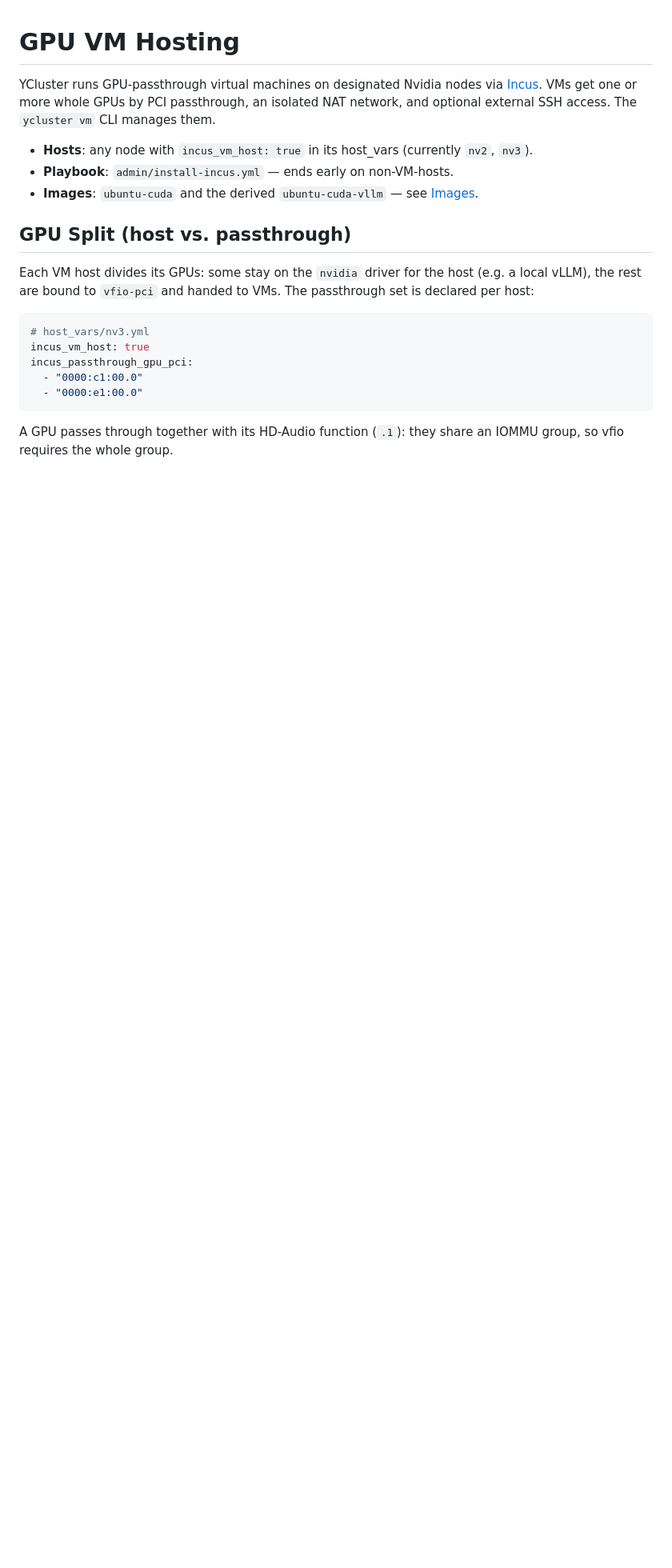
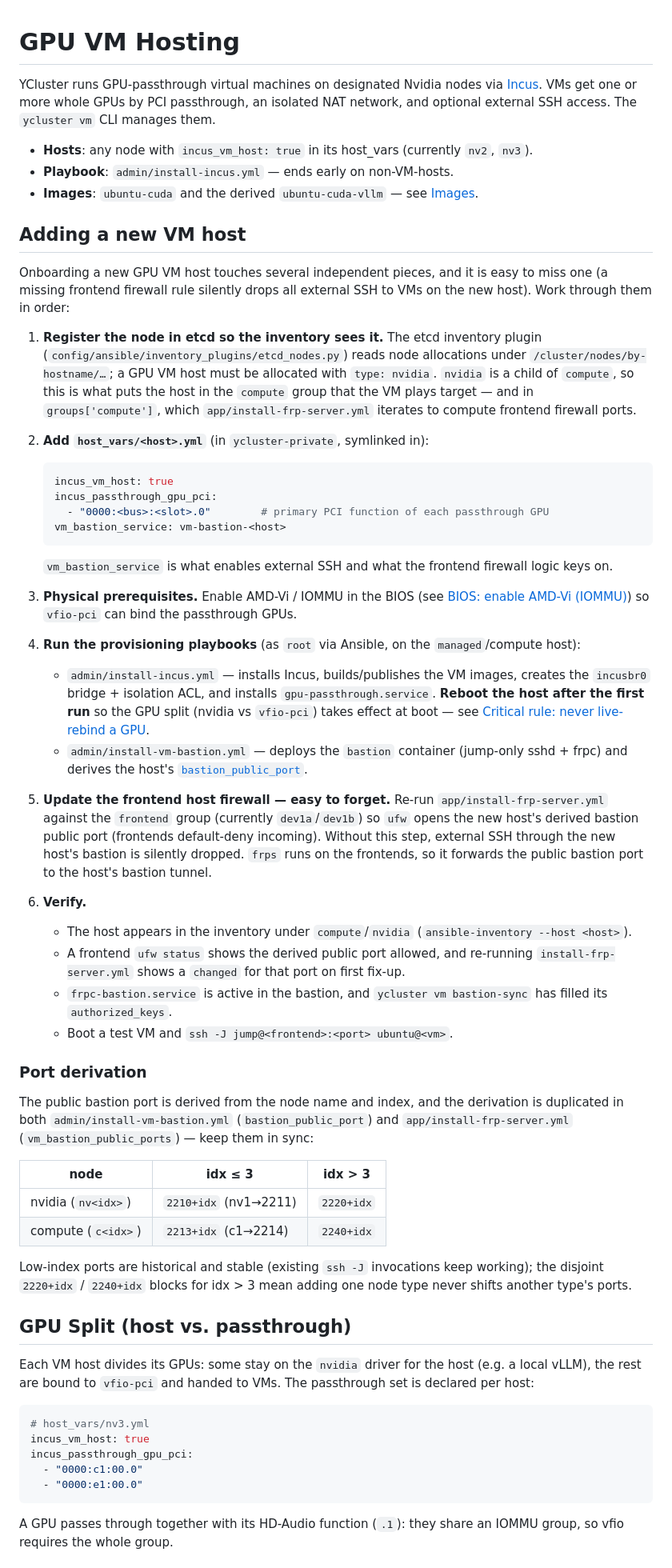
Before and after one commit to devrandom/YCluster, a Markdown page: docs/operations/vm-hosting.md, the part around one of its changes. Shown at 80% size. Rendered like a GitHub page; blank space fills up the shorter version.

Commit message:
Document pieces needed to onboard a new VM host

````diff
--- a/docs/operations/vm-hosting.md
+++ b/docs/operations/vm-hosting.md
@@ -10,6 +10,80 @@ optional external SSH access. The `ycluster vm` CLI manages them.
 - **Playbook**: `admin/install-incus.yml` — ends early on non-VM-hosts.
 - **Images**: `ubuntu-cuda` and the derived `ubuntu-cuda-vllm` — see
   [Images](#images).
+
+## Adding a new VM host
+
+Onboarding a new GPU VM host touches several independent pieces, and it is
+easy to miss one (a missing frontend firewall rule silently drops all
+external SSH to VMs on the new host). Work through them in order:
+
+1. **Register the node in etcd so the inventory sees it.** The etcd
+   inventory plugin (`config/ansible/inventory_plugins/etcd_nodes.py`)
+   reads node allocations under `/cluster/nodes/by-hostname/…`; a GPU VM
+   host must be allocated with `type: nvidia`. `nvidia` is a child of
+   `compute`, so this is what puts the host in the `compute` group that the
+   VM plays target — and in `groups['compute']`, which
+   `app/install-frp-server.yml` iterates to compute frontend firewall
+   ports.
+
+2. **Add `host_vars/<host>.yml`** (in `ycluster-private`, symlinked in):
+   ```yaml
+   incus_vm_host: true
+   incus_passthrough_gpu_pci:
+     - "0000:<bus>:<slot>.0"        # primary PCI function of each passthrough GPU
+   vm_bastion_service: vm-bastion-<host>
+   ```
+   `vm_bastion_service` is what enables external SSH and what the frontend
+   firewall logic keys on.
+
+3. **Physical prerequisites.** Enable AMD-Vi / IOMMU in the BIOS (see
+   [BIOS: enable AMD-Vi (IOMMU)](#bios-enable-amd-vi-iommu)) so `vfio-pci`
+   can bind the passthrough GPUs.
+
+4. **Run the provisioning playbooks** (as `root` via Ansible, on the
+   `managed`/compute host):
+   - `admin/install-incus.yml` — installs Incus, builds/publishes the VM
+     images, creates the `incusbr0` bridge + isolation ACL, and installs
+     `gpu-passthrough.service`. **Reboot the host after the first run** so
+     the GPU split (nvidia vs `vfio-pci`) takes effect at boot — see
+     [Critical rule: never live-rebind a GPU](#critical-rule-never-live-rebind-a-gpu).
+   - `admin/install-vm-bastion.yml` — deploys the `bastion` container
+     (jump-only sshd + frpc) and derives the host's
+     [`bastion_public_port`](#port-derivation).
+
+5. **Update the frontend host firewall — easy to forget.** Re-run
+   `app/install-frp-server.yml` against the `frontend` group
+   (currently `dev1a`/`dev1b`) so `ufw` opens the new host's derived
+   bastion public port (frontends default-deny incoming). Without this
+   step, external SSH through the new host's bastion is silently dropped.
+   `frps` runs on the frontends, so it forwards the public bastion port to
+   the host's bastion tunnel.
+
+6. **Verify.**
+   - The host appears in the inventory under `compute`/`nvidia`
+     (`ansible-inventory --host <host>`).
+   - A frontend `ufw status` shows the derived public port allowed, and
+     re-running `install-frp-server.yml` shows a `changed` for that port
+     on first fix-up.
+   - `frpc-bastion.service` is active in the bastion, and
+     `ycluster vm bastion-sync` has filled its `authorized_keys`.
+   - Boot a test VM and `ssh -J jump@<frontend>:<port> ubuntu@<vm>`.
+
+### Port derivation
+
+The public bastion port is derived from the node name and index, and the
+derivation is duplicated in both `admin/install-vm-bastion.yml`
+(`bastion_public_port`) and `app/install-frp-server.yml`
+(`vm_bastion_public_ports`) — keep them in sync:
+
+| node | idx ≤ 3 | idx > 3 |
+|------|---------|---------|
+| nvidia (`nv<idx>`) | `2210+idx` (nv1→2211) | `2220+idx` |
+| compute (`c<idx>`)  | `2213+idx` (c1→2214) | `2240+idx` |
+
+Low-index ports are historical and stable (existing `ssh -J` invocations
+keep working); the disjoint `2220+idx` / `2240+idx` blocks for idx > 3
+mean adding one node type never shifts another type's ports.
 
 ## GPU Split (host vs. passthrough)
 
````
Also changed, not shown: other parts of docs/operations/vm-hosting.md (+8 -5 lines).
